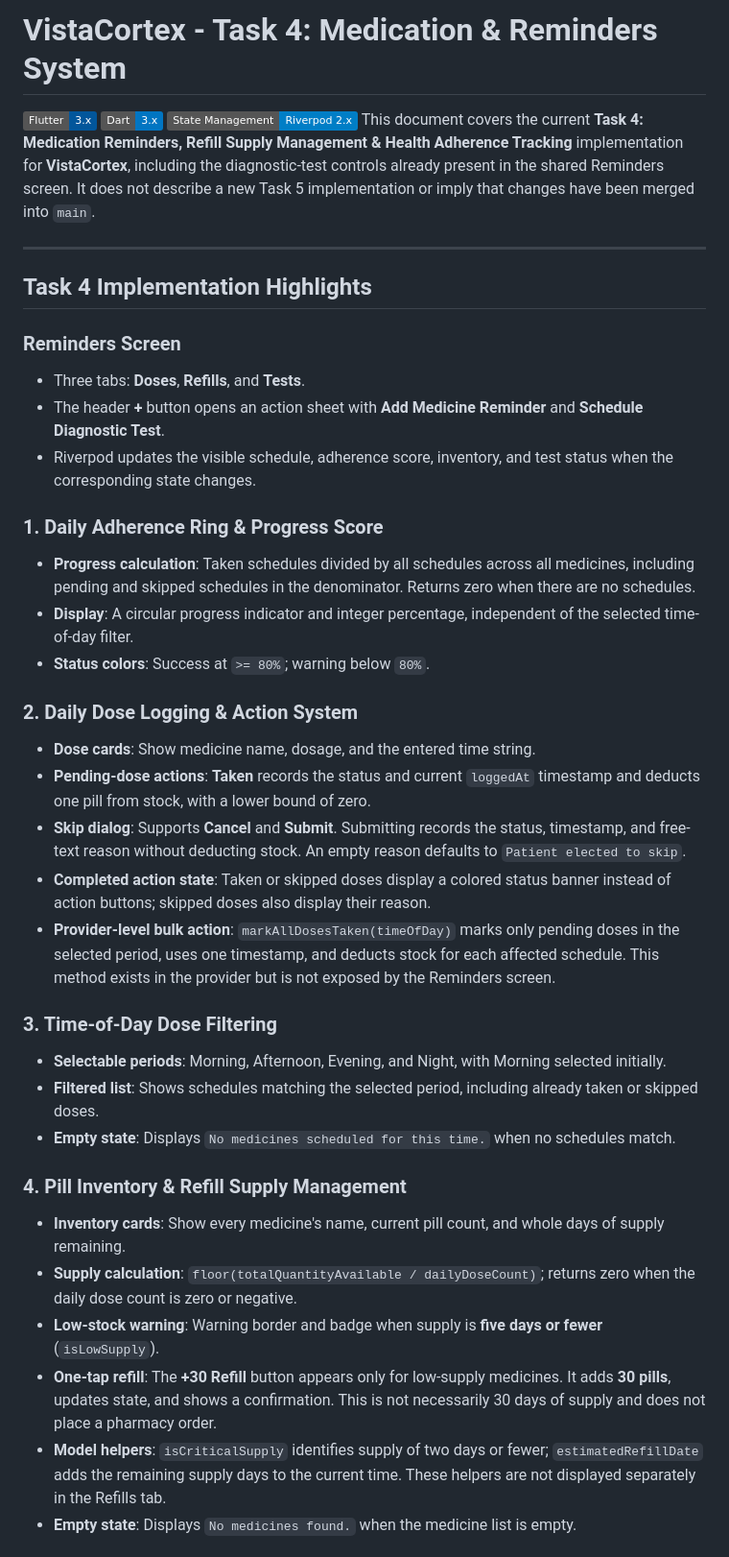
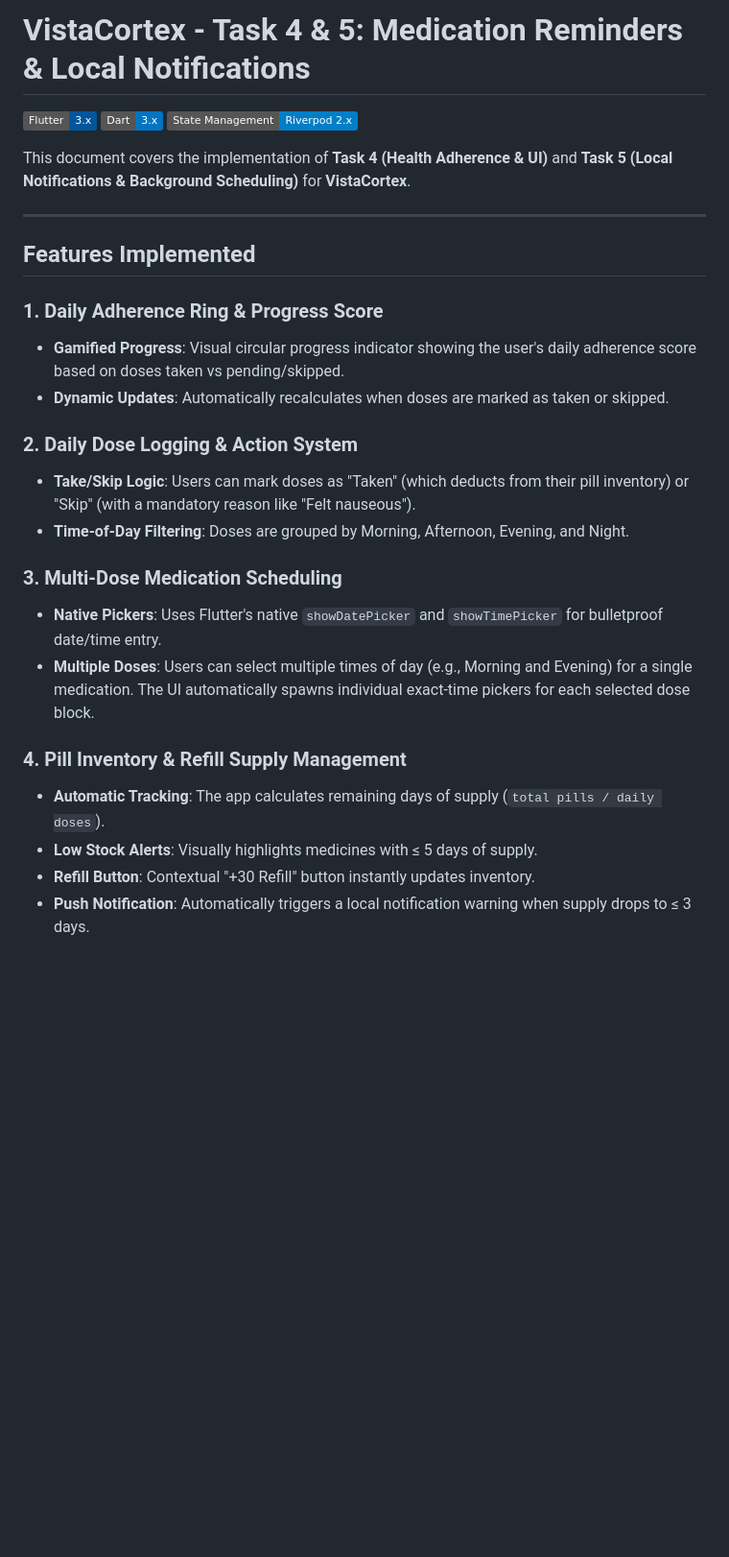
Before and after one commit to vistacortexadmin-blip/new-app-changes, a Markdown page: README.md, the part around one of its changes. Shown at 96% size. GitHub-like rendering; badges without logos; blank space fills up the shorter version.

```diff
--- a/README.md
+++ b/README.md
@@ -1,41 +1,30 @@
-# VistaCortex - Task 4: Medication & Reminders System
+# VistaCortex - Task 4 & 5: Medication Reminders & Local Notifications
 
 [![Flutter](https://img.shields.io/badge/Flutter-3.x-02569B?logo=flutter)](https://flutter.dev)
 [![Dart](https://img.shields.io/badge/Dart-3.x-0175C2?logo=dart)](https://dart.dev)
 [![Riverpod](https://img.shields.io/badge/State%20Management-Riverpod%202.x-blue)](https://riverpod.dev)
-This document covers the current **Task 4: Medication Reminders, Refill Supply Management & Health Adherence Tracking** implementation for **VistaCortex**, including the diagnostic-test controls already present in the shared Reminders screen. It does not describe a new Task 5 implementation or imply that changes have been merged into `main`.
+
+This document covers the implementation of **Task 4 (Health Adherence & UI)** and **Task 5 (Local Notifications & Background Scheduling)** for **VistaCortex**.
 
 ---
 
-## Task 4 Implementation Highlights
-
-### Reminders Screen
-- Three tabs: **Doses**, **Refills**, and **Tests**.
-- The header **+** button opens an action sheet with **Add Medicine Reminder** and **Schedule Diagnostic Test**.
-- Riverpod updates the visible schedule, adherence score, inventory, and test status when the corresponding state changes.
+## Features Implemented
 
 ### 1. Daily Adherence Ring & Progress Score
-- **Progress calculation**: Taken schedules divided by all schedules across all medicines, including pending and skipped schedules in the denominator. Returns zero when there are no schedules.
-- **Display**: A circular progress indicator and integer percentage, independent of the selected time-of-day filter.
-- **Status colors**: Success at `>= 80%`; warning below `80%`.
+- **Gamified Progress**: Visual circular progress indicator showing the user's daily adherence score based on doses taken vs pending/skipped.
+- **Dynamic Updates**: Automatically recalculates when doses are marked as taken or skipped.
 
 ### 2. Daily Dose Logging & Action System
-- **Dose cards**: Show medicine name, dosage, and the entered time string.
-- **Pending-dose actions**: **Taken** records the status and current `loggedAt` timestamp and deducts one pill from stock, with a lower bound of zero.
-- **Skip dialog**: Supports **Cancel** and **Submit**. Submitting records the status, timestamp, and free-text reason without deducting stock. An empty reason defaults to `Patient elected to skip`.
-- **Completed action state**: Taken or skipped doses display a colored status banner instead of action buttons; skipped doses also display their reason.
-- **Provider-level bulk action**: `markAllDosesTaken(timeOfDay)` marks only pending doses in the selected period, uses one timestamp, and deducts stock for each affected schedule. This method exists in the provider but is not exposed by the Reminders screen.
+- **Take/Skip Logic**: Users can mark doses as "Taken" (which deducts from their pill inventory) or "Skip" (with a mandatory reason like "Felt nauseous").
+- **Time-of-Day Filtering**: Doses are grouped by Morning, Afternoon, Evening, and Night.
 
-### 3. Time-of-Day Dose Filtering
-- **Selectable periods**: Morning, Afternoon, Evening, and Night, with Morning selected initially.
-- **Filtered list**: Shows schedules matching the selected period, including already taken or skipped doses.
-- **Empty state**: Displays `No medicines scheduled for this time.` when no schedules match.
+### 3. Multi-Dose Medication Scheduling
+- **Native Pickers**: Uses Flutter's native `showDatePicker` and `showTimePicker` for bulletproof date/time entry.
+- **Multiple Doses**: Users can select multiple times of day (e.g., Morning and Evening) for a single medication. The UI automatically spawns individual exact-time pickers for each selected dose block.
 
 ### 4. Pill Inventory & Refill Supply Management
-- **Inventory cards**: Show every medicine's name, current pill count, and whole days of supply remaining.
-- **Supply calculation**: `floor(totalQuantityAvailable / dailyDoseCount)`; returns zero when the daily dose count is zero or negative.
-- **Low-stock warning**: Warning border and badge when supply is **five days or fewer** (`isLowSupply`).
-- **One-tap refill**: The **+30 Refill** button appears only for low-supply medicines. It adds **30 pills**, updates state, and shows a confirmation. This is not necessarily 30 days of supply and does not place a pharmacy order.
-- **Model helpers**: `isCriticalSupply` identifies supply of two days or fewer; `estimatedRefillDate` adds the remaining supply days to the current time. These helpers are not displayed separately in the Refills tab.
-- **Empty state**: Displays `No medicines found.` when the medicine list is empty.
+- **Automatic Tracking**: The app calculates remaining days of supply (`total pills / daily doses`).
+- **Low Stock Alerts**: Visually highlights medicines with ≤ 5 days of supply.
+- **Refill Button**: Contextual "+30 Refill" button instantly updates inventory.
+- **Push Notification**: Automatically triggers a local notification warning when supply drops to ≤ 3 days.
 
```
Also changed, not shown: other parts of README.md (+21 -58 lines).
